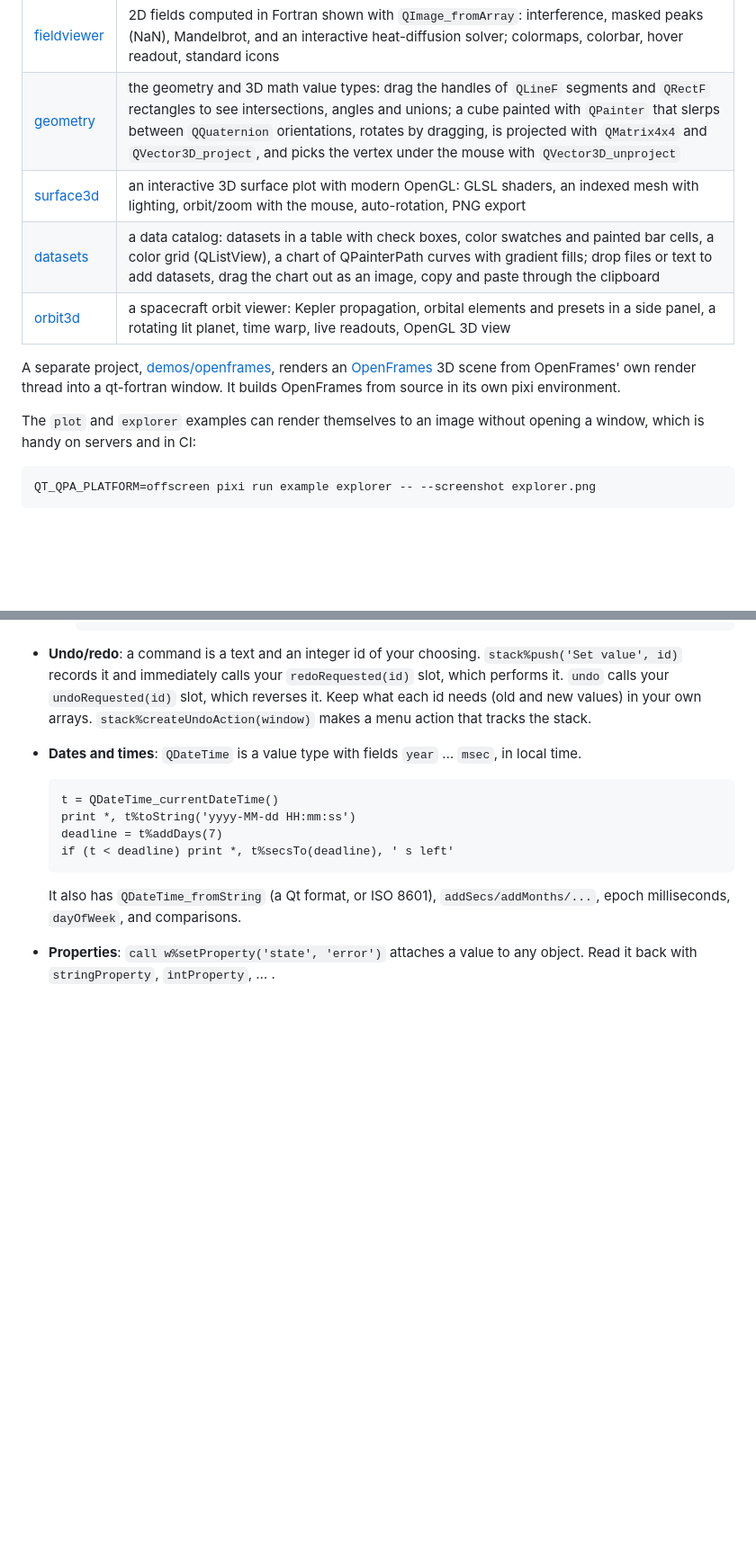
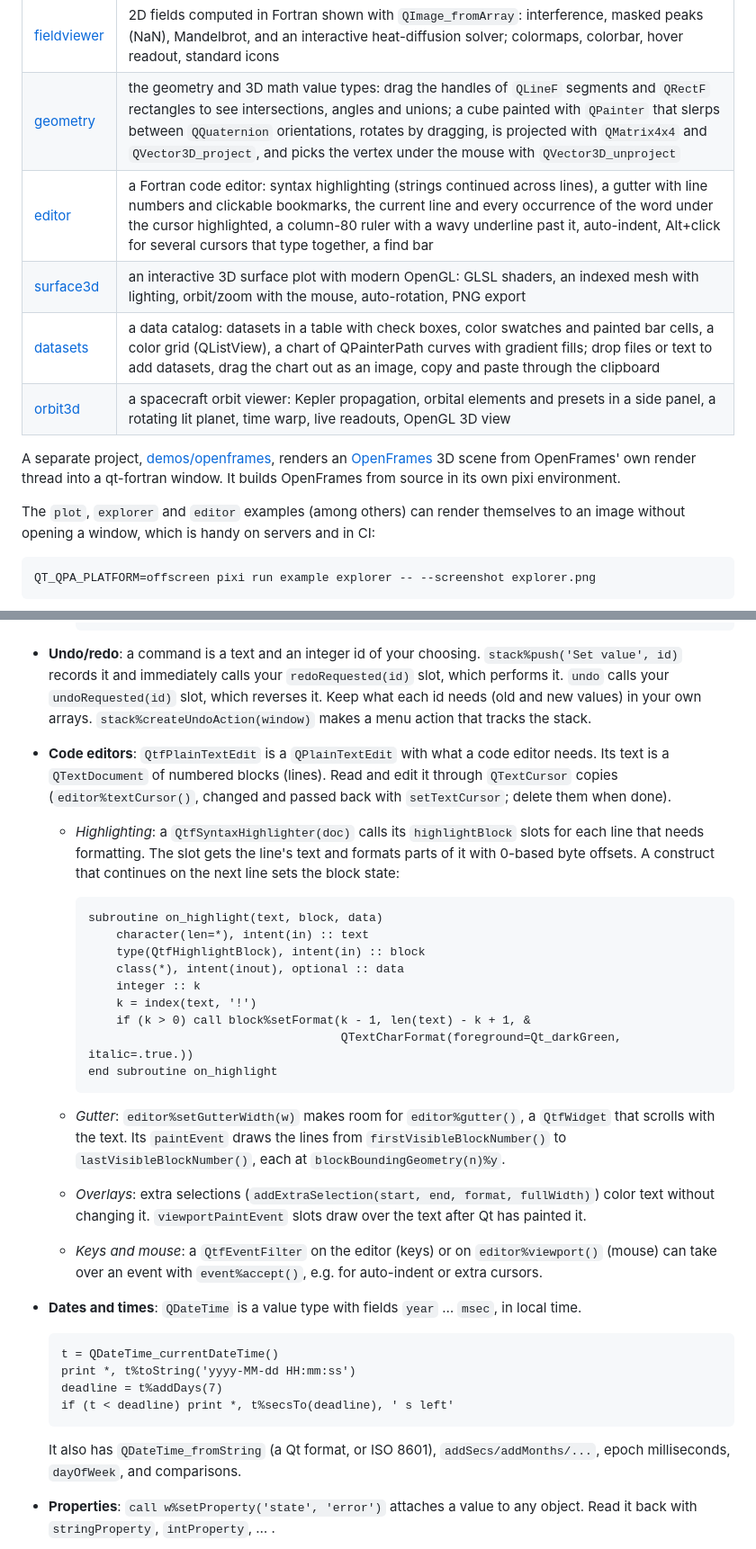
Before and after one commit to jacobwilliams/qt-fortran, a Markdown page: README.md, 2 parts joined by grey strips. Shown at 90% size. Rendered like a GitHub page; blank space fills up the shorter version.

````diff
--- a/README.md
+++ b/README.md
@@ -165,6 +166,7 @@ Examples:
 | [timeseries](example/timeseries.f90) | a simulation workbench: a dock of parameters (group boxes, form layouts, dial + LCD, radio group), cancellable runs in a worker thread with a progress bar, tabs with a splitter, a million-row table served from Fortran arrays (`QtfTableModel`), a statistics tree, a log console, a tool-button preset menu, input and color dialogs, a plot context menu, settings remembered between sessions, confirmation before quitting |
 | [fieldviewer](example/fieldviewer.f90) | 2D fields computed in Fortran shown with `QImage_fromArray`: interference, masked peaks (NaN), Mandelbrot, and an interactive heat-diffusion solver; colormaps, colorbar, hover readout, standard icons |
 | [geometry](example/geometry.f90) | the geometry and 3D math value types: drag the handles of `QLineF` segments and `QRectF` rectangles to see intersections, angles and unions; a cube painted with `QPainter` that slerps between `QQuaternion` orientations, rotates by dragging, is projected with `QMatrix4x4` and `QVector3D_project`, and picks the vertex under the mouse with `QVector3D_unproject` |
+| [editor](example/editor.f90) | a Fortran code editor: syntax highlighting (strings continued across lines), a gutter with line numbers and clickable bookmarks, the current line and every occurrence of the word under the cursor highlighted, a column-80 ruler with a wavy underline past it, auto-indent, Alt+click for several cursors that type together, a find bar |
 | [surface3d](example/surface3d.f90) | an interactive 3D surface plot with modern OpenGL: GLSL shaders, an indexed mesh with lighting, orbit/zoom with the mouse, auto-rotation, PNG export |
 | [datasets](example/datasets.f90) | a data catalog: datasets in a table with check boxes, color swatches and painted bar cells, a color grid (QListView), a chart of QPainterPath curves with gradient fills; drop files or text to add datasets, drag the chart out as an image, copy and paste through the clipboard |
 | [orbit3d](example/orbit3d.f90) | a spacecraft orbit viewer: Kepler propagation, orbital elements and presets in a side panel, a rotating lit planet, time warp, live readouts, OpenGL 3D view |
@@ -174,7 +176,7 @@ A separate project, [demos/openframes](demos/openframes), renders an
 render thread into a qt-fortran window. It builds OpenFrames from source in
 its own pixi environment.
 
-The `plot` and `explorer` examples can render themselves to an image without
+The `plot`, `explorer` and `editor` examples (among others) can render themselves to an image without
 opening a window, which is handy on servers and in CI:
 
 ```sh
@@ -473,6 +477,36 @@ A few conventions to know (the full list is in [plans/plan.md](plans/plan.md)):
   `undoRequested(id)` slot, which reverses it. Keep what each id needs (old
   and new values) in your own arrays. `stack%createUndoAction(window)` makes
   a menu action that tracks the stack.
+- **Code editors**: `QtfPlainTextEdit` is a `QPlainTextEdit` with what a code
+  editor needs. Its text is a `QTextDocument` of numbered blocks (lines).
+  Read and edit it through `QTextCursor` copies (`editor%textCursor()`,
+  changed and passed back with `setTextCursor`; delete them when done).
+  - *Highlighting*: a `QtfSyntaxHighlighter(doc)` calls its `highlightBlock`
+    slots for each line that needs formatting. The slot gets the line's
+    text and formats parts of it with 0-based byte offsets. A construct that
+    continues on the next line sets the block state:
+
+    ```fortran
+    subroutine on_highlight(text, block, data)
+        character(len=*), intent(in) :: text
+        type(QtfHighlightBlock), intent(in) :: block
+        class(*), intent(inout), optional :: data
+        integer :: k
+        k = index(text, '!')
+        if (k > 0) call block%setFormat(k - 1, len(text) - k + 1, &
+                                        QTextCharFormat(foreground=Qt_darkGreen, italic=.true.))
+    end subroutine on_highlight
+    ```
+  - *Gutter*: `editor%setGutterWidth(w)` makes room for `editor%gutter()`, a
+    `QtfWidget` that scrolls with the text. Its `paintEvent` draws the lines
+    from `firstVisibleBlockNumber()` to `lastVisibleBlockNumber()`, each at
+    `blockBoundingGeometry(n)%y`.
+  - *Overlays*: extra selections (`addExtraSelection(start, end, format,
+    fullWidth)`) color text without changing it. `viewportPaintEvent` slots
+    draw over the text after Qt has painted it.
+  - *Keys and mouse*: a `QtfEventFilter` on the editor (keys) or on
+    `editor%viewport()` (mouse) can take over an event with
+    `event%accept()`, e.g. for auto-indent or extra cursors.
 - **Dates and times**: `QDateTime` is a value type with fields `year` …
   `msec`, in local time.
 
````
Also changed, not shown: other parts of README.md (+4 -1 lines), plans/plan-vibefpmgui.md (+21 -11 lines), plans/plan.md (+22 -1 lines), media/editor.png (added), 11 other files.
